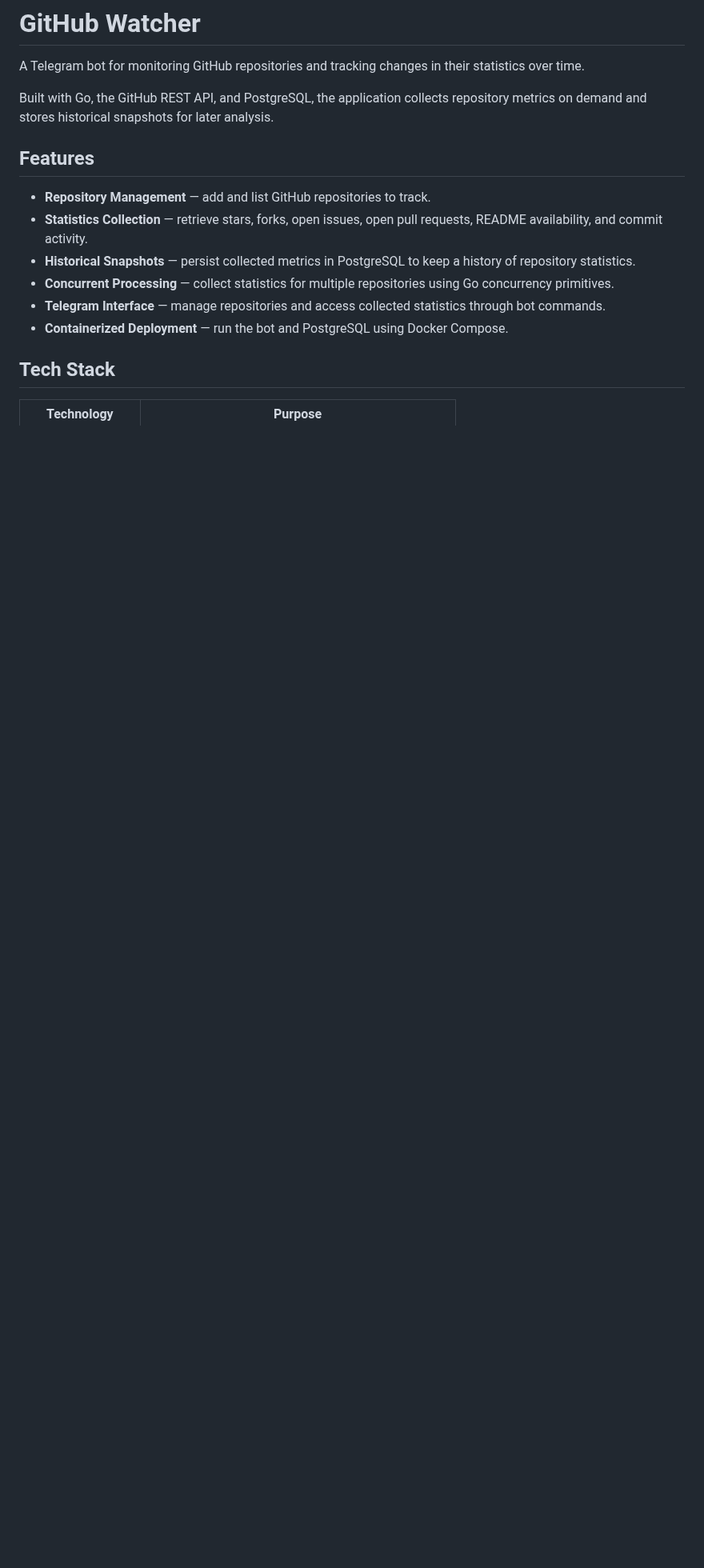
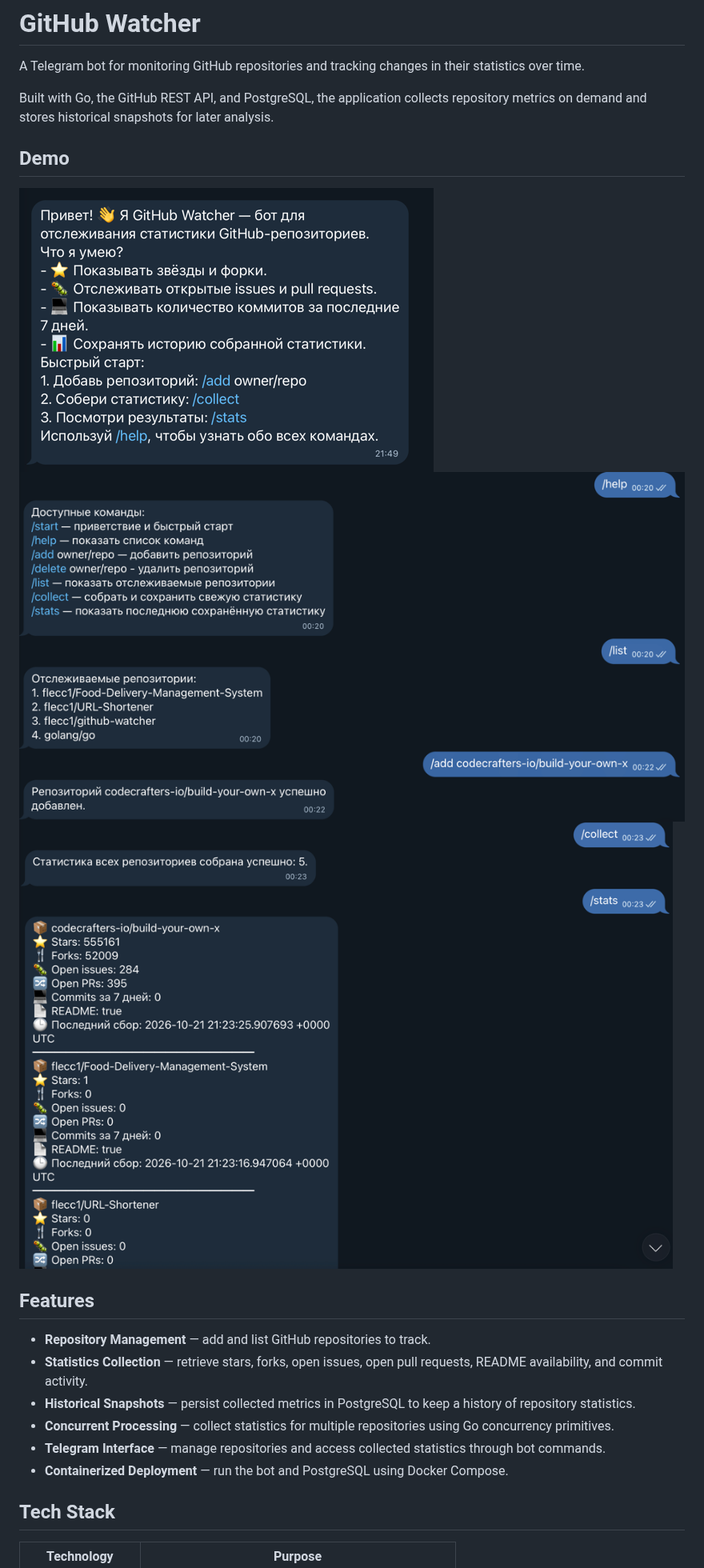
Before and after one commit to flecc1/github-watcher, a Markdown page: docs/README.md, the part around the change. Shown at 80% size. Drawn GitHub-style; pictures changed too: docs/img/img_1.png (added), docs/img/img_2.png (added), docs/img/img_3.png (added); blank space fills up the shorter version.

Commit message:
docs: add demonstration by using screenshots in readme

```diff
--- a/docs/README.md
+++ b/docs/README.md
@@ -3,6 +3,12 @@
 A Telegram bot for monitoring GitHub repositories and tracking changes in their statistics over time.
 
 Built with Go, the GitHub REST API, and PostgreSQL, the application collects repository metrics on demand and stores historical snapshots for later analysis.
+
+## Demo
+
+![img_1.png](img/img_1.png)
+![img_2.png](img/img_2.png)
+![img_3.png](img/img_3.png)
 
 ## Features
 
```
